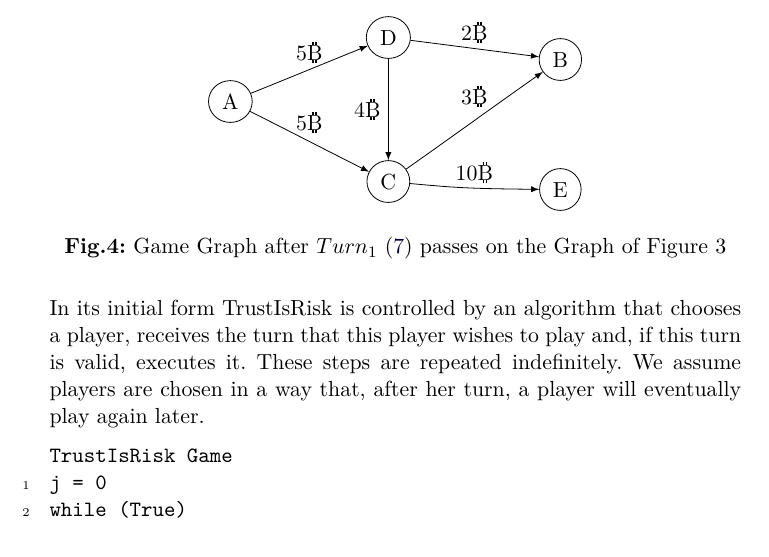
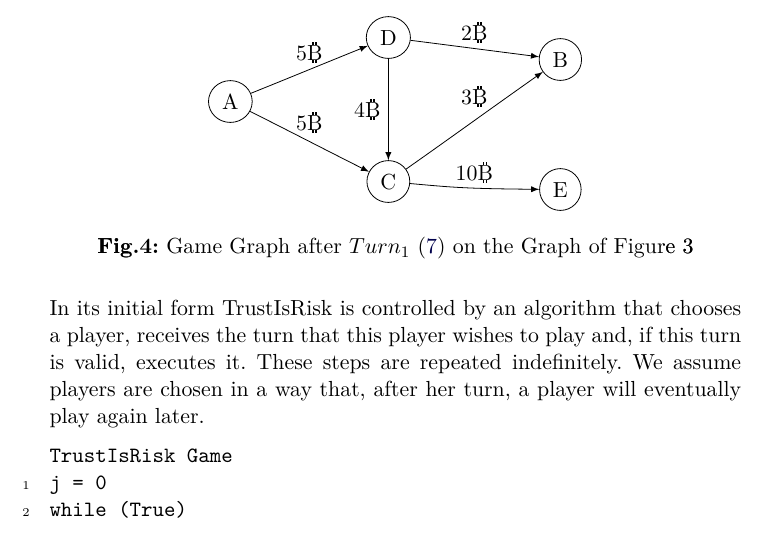
Before and after one commit to decrypto-org/TrustIsRisk, a LaTeX paper (paperEng.tex): part of page 6 of 34, cut so that both start at the same text. Compiled offline with pdfLaTeX.

Commit message:
remove word passes from figure 4 caption

```diff
--- a/paperEng.tex
+++ b/paperEng.tex
@@ -374,7 +374,7 @@
 \begin{scope}
   \definecolor{strokecol}{rgb}{0.0,0.0,0.0};
   \pgfsetstrokecolor{strokecol}
-  \draw (133.5bp,11.5bp) node {\textbf{Fig.4:} Game Graph after application of $Turn_1$};
+  \draw (133.5bp,11.5bp) node {\textbf{Fig.4:} Game Graph after $Turn_1$ (\ref{turnexample}) on the Graph of Figure 3};
 \end{scope}
 \begin{scope}
   \pgfsetstrokecolor{black}
@@ -385,7 +385,7 @@
   \filldraw (0.0bp,0.0bp) -- (0.0bp,135.0bp) -- (267.0bp,135.0bp) -- (267.0bp,0.0bp) -- cycle;
   \definecolor{strokecol}{rgb}{0.0,0.0,0.0};
   \pgfsetstrokecolor{strokecol}
-  \draw (133.5bp,11.5bp) node {\textbf{Fig.4:} Game Graph after $Turn_1$ (\ref{turnexample}) passes on the Graph of Figure 3};
+  \draw (133.5bp,11.5bp) node {\textbf{Fig.4:} Game Graph after $Turn_1$ (\ref{turnexample}) on the Graph of Figure 3};
 \end{scope}
   \node (A) at (51.0bp,85.0bp) [draw,ellipse] {A};
   \node (C) at (130.0bp,45.0bp) [draw,ellipse] {C};
```
Also changed, not shown: paperEng.pdf.
